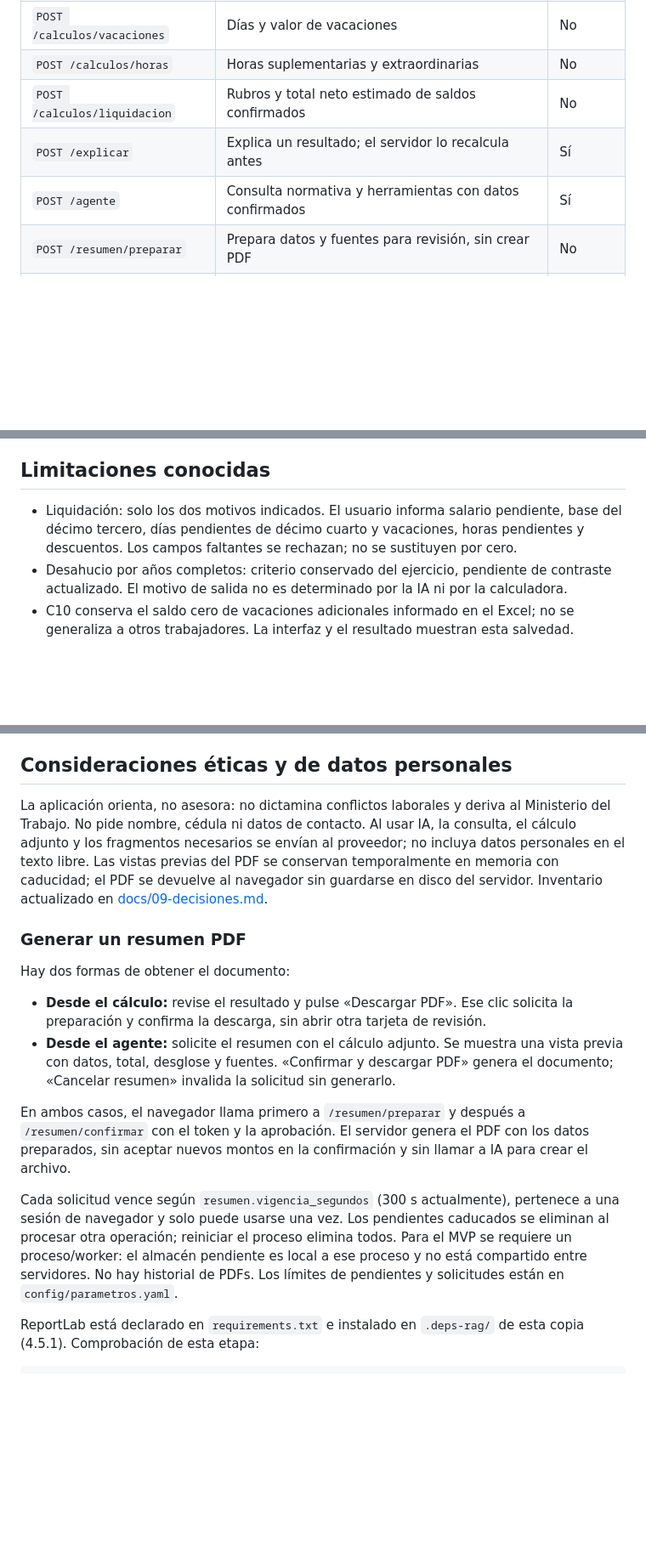
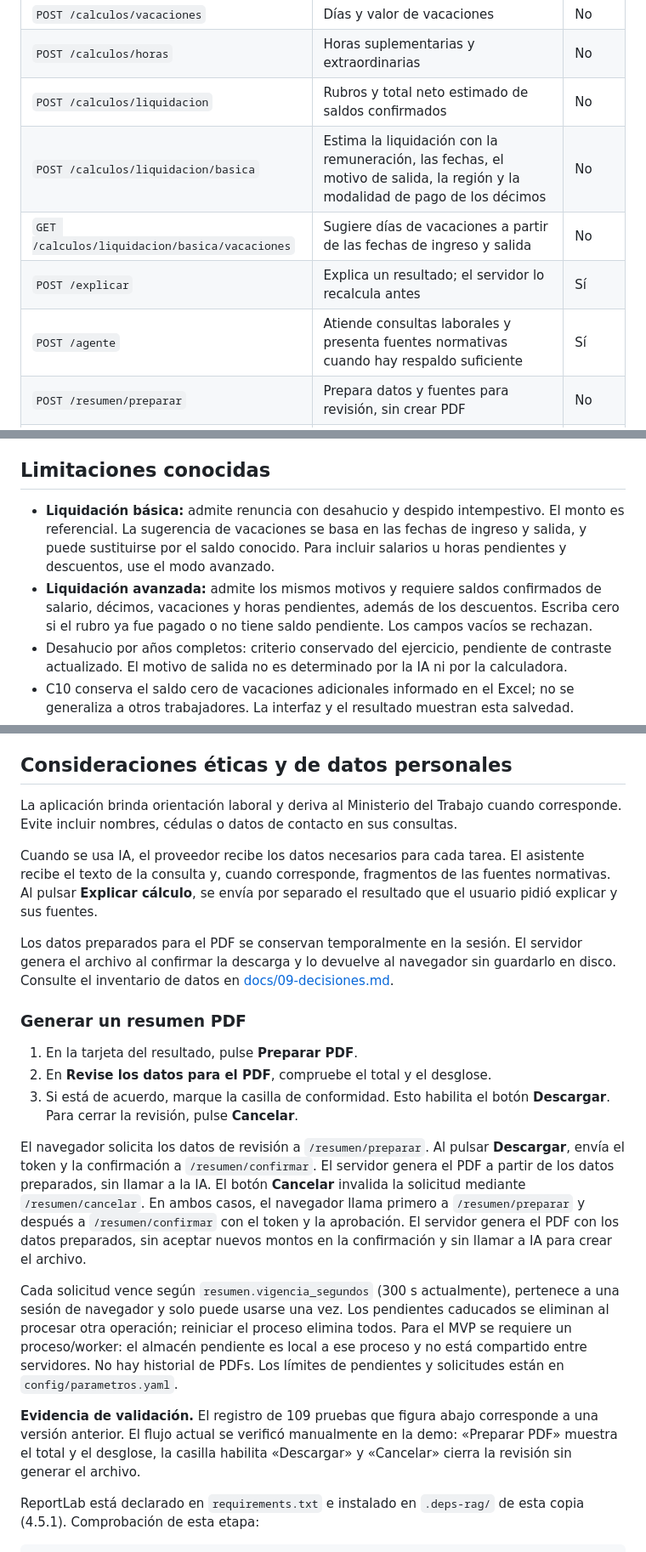
Before and after one commit to AlexGuerreroR/calculadora-laboral-ec, a Markdown page: README.md, 3 parts joined by grey strips. Shown at 85% size. Rendered like a GitHub page; blank space fills up the shorter version.

```diff
--- a/README.md
+++ b/README.md
@@ -74,8 +82,10 @@ El frontend (HTML + JavaScript) habla solo con el backend FastAPI. El backend va
 | `POST /calculos/vacaciones` | Días y valor de vacaciones | No |
 | `POST /calculos/horas` | Horas suplementarias y extraordinarias | No |
 | `POST /calculos/liquidacion` | Rubros y total neto estimado de saldos confirmados | No |
+| `POST /calculos/liquidacion/basica` | Estima la liquidación con la remuneración, las fechas, el motivo de salida, la región y la modalidad de pago de los décimos | No |
+| `GET /calculos/liquidacion/basica/vacaciones` | Sugiere días de vacaciones a partir de las fechas de ingreso y salida | No |
 | `POST /explicar` | Explica un resultado; el servidor lo recalcula antes | Sí |
-| `POST /agente` | Consulta normativa y herramientas con datos confirmados | Sí |
+| `POST /agente` | Atiende consultas laborales y presenta fuentes normativas cuando hay respaldo suficiente | Sí |
 | `POST /resumen/preparar` | Prepara datos y fuentes para revisión, sin crear PDF | No |
 | `POST /resumen/confirmar` | Genera y descarga la instantánea aprobada una sola vez | No |
 | `POST /resumen/cancelar` | Invalida la solicitud pendiente | No |
@@ -196,7 +206,8 @@ Fuentes oficiales, vigencia y estrategia de fragmentación en [docs/04-fuentes.m
 
 ## Limitaciones conocidas
 
-- Liquidación: solo los dos motivos indicados. El usuario informa salario pendiente, base del décimo tercero, días pendientes de décimo cuarto y vacaciones, horas pendientes y descuentos. Los campos faltantes se rechazan; no se sustituyen por cero.
+- **Liquidación básica:** admite renuncia con desahucio y despido intempestivo. El monto es referencial. La sugerencia de vacaciones se basa en las fechas de ingreso y salida, y puede sustituirse por el saldo conocido. Para incluir salarios u horas pendientes y descuentos, use el modo avanzado.
+- **Liquidación avanzada:** admite los mismos motivos y requiere saldos confirmados de salario, décimos, vacaciones y horas pendientes, además de los descuentos. Escriba cero si el rubro ya fue pagado o no tiene saldo pendiente. Los campos vacíos se rechazan.
 - Desahucio por años completos: criterio conservado del ejercicio, pendiente de contraste actualizado. El motivo de salida no es determinado por la IA ni por la calculadora.
 - C10 conserva el saldo cero de vacaciones adicionales informado en el Excel; no se generaliza a otros trabajadores. La interfaz y el resultado muestran esta salvedad.
 - Horas adicionales: sueldo mensual y jornada completa, con cantidades agregadas informadas; no clasifica horarios ni comprueba límites diarios/semanales.
@@ -261,18 +271,31 @@ de todas las herramientas ni de las métricas de abstención/rechazo.
 
 ## Consideraciones éticas y de datos personales
 
-La aplicación orienta, no asesora: no dictamina conflictos laborales y deriva al Ministerio del Trabajo. No pide nombre, cédula ni datos de contacto. Al usar IA, la consulta, el cálculo adjunto y los fragmentos necesarios se envían al proveedor; no incluya datos personales en el texto libre. Las vistas previas del PDF se conservan temporalmente en memoria con caducidad; el PDF se devuelve al navegador sin guardarse en disco del servidor. Inventario actualizado en [docs/09-decisiones.md](docs/09-decisiones.md).
+La aplicación brinda orientación laboral y deriva al Ministerio del Trabajo
+cuando corresponde. Evite incluir nombres, cédulas o datos de contacto en
+sus consultas.
+
+Cuando se usa IA, el proveedor recibe los datos necesarios para cada tarea.
+El asistente recibe el texto de la consulta y, cuando corresponde, fragmentos
+de las fuentes normativas. Al pulsar **Explicar cálculo**, se envía por
+separado el resultado que el usuario pidió explicar y sus fuentes.
+
+Los datos preparados para el PDF se conservan temporalmente en la sesión.
+El servidor genera el archivo al confirmar la descarga y lo devuelve al
+navegador sin guardarlo en disco. Consulte el inventario de datos en
+[docs/09-decisiones.md](docs/09-decisiones.md).
 
 ### Generar un resumen PDF
 
-Hay dos formas de obtener el documento:
+1. En la tarjeta del resultado, pulse **Preparar PDF**.
+2. En **Revise los datos para el PDF**, compruebe el total y el desglose.
+3. Si está de acuerdo, marque la casilla de conformidad. Esto habilita el
+   botón **Descargar**. Para cerrar la revisión, pulse **Cancelar**.
 
-- **Desde el cálculo:** revise el resultado y pulse «Descargar PDF». Ese clic
-  solicita la preparación y confirma la descarga, sin abrir otra tarjeta de revisión.
-- **Desde el agente:** solicite el resumen con el cálculo adjunto. Se muestra
-  una vista previa con datos, total, desglose y fuentes. «Confirmar y descargar
-  PDF» genera el documento; «Cancelar resumen» invalida la solicitud sin generarlo.
-
+El navegador solicita los datos de revisión a `/resumen/preparar`. Al pulsar
+**Descargar**, envía el token y la confirmación a `/resumen/confirmar`. El
+servidor genera el PDF a partir de los datos preparados, sin llamar a la IA.
+El botón **Cancelar** invalida la solicitud mediante `/resumen/cancelar`.
 En ambos casos, el navegador llama primero a `/resumen/preparar` y después a
 `/resumen/confirmar` con el token y la aprobación. El servidor genera el PDF
 con los datos preparados, sin aceptar nuevos montos en la confirmación y sin
@@ -284,6 +307,11 @@ caducados se eliminan al procesar otra operación; reiniciar el proceso elimina
 todos. Para el MVP se requiere un proceso/worker: el almacén pendiente es local
 a ese proceso y no está compartido entre servidores. No hay historial de PDFs.
 Los límites de pendientes y solicitudes están en `config/parametros.yaml`.
+
+**Evidencia de validación.** El registro de 109 pruebas que figura abajo
+corresponde a una versión anterior. El flujo actual se verificó manualmente
+en la demo: «Preparar PDF» muestra el total y el desglose, la casilla habilita
+«Descargar» y «Cancelar» cierra la revisión sin generar el archivo.
 
 ReportLab está declarado en `requirements.txt` e instalado en `.deps-rag/` de
 esta copia (4.5.1). Comprobación de esta etapa:
```
Also changed, not shown: other parts of README.md (+39 -32 lines).
